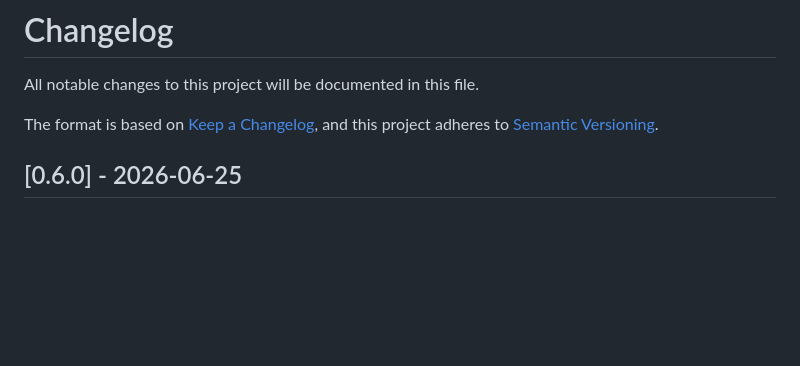
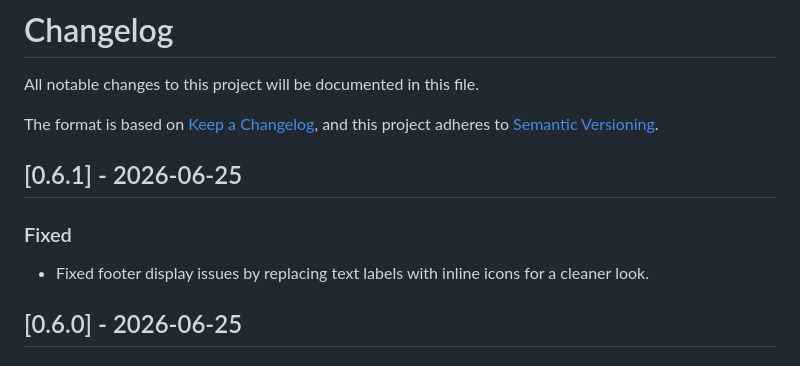
Before and after one commit to adem-fennani/portfolio-website, a Markdown page: CHANGELOG.md, the part around the change. Rendered like a GitHub page; blank space fills up the shorter version.

Commit message:
docs: updated CHANGELOG for v0.6.1

```diff
--- a/CHANGELOG.md
+++ b/CHANGELOG.md
@@ -4,6 +4,11 @@ All notable changes to this project will be documented in this file.
 
 The format is based on [Keep a Changelog](https://keepachangelog.com/en/1.0.0/),
 and this project adheres to [Semantic Versioning](https://semver.org/spec/v2.0.0.html).
+
+## [0.6.1] - 2026-06-25
+
+### Fixed
+- Fixed footer display issues by replacing text labels with inline icons for a cleaner look.
 
 ## [0.6.0] - 2026-06-25
 
```
